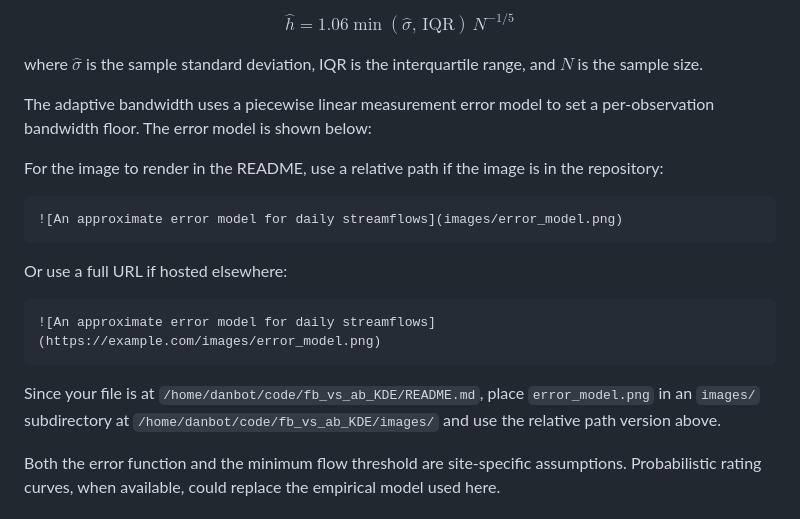
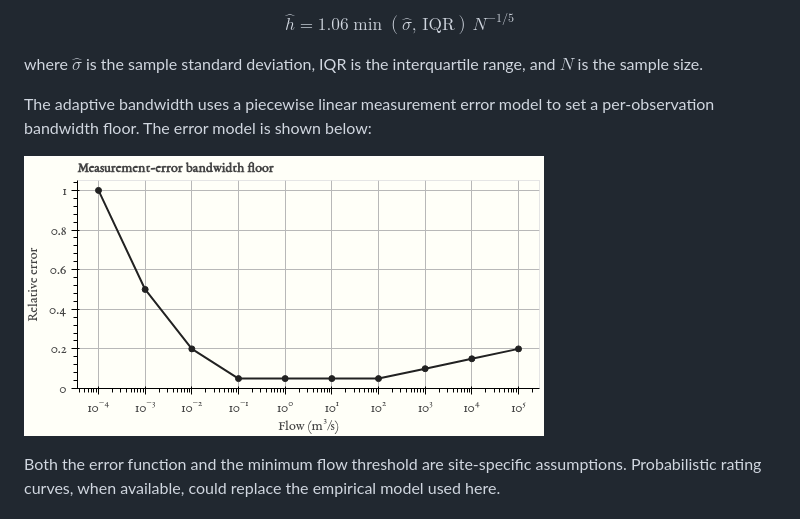
Before and after one commit to dankovacek/fb_vs_ab_KDE, a Markdown page: README.md, the part around the change. GitHub-like rendering.

Commit message:
undo bad edits from readme revision

````diff
--- a/README.md
+++ b/README.md
@@ -20,19 +20,7 @@ where $\hat{\sigma}$ is the sample standard deviation, IQR is the interquartile
 
 The adaptive bandwidth uses a piecewise linear measurement error model to set a per-observation bandwidth floor. The error model is shown below:
 
-For the image to render in the README, use a relative path if the image is in the repository:
-
-```markdown
 ![An approximate error model for daily streamflows](images/error_model.png)
-```
-
-Or use a full URL if hosted elsewhere:
-
-```markdown
-![An approximate error model for daily streamflows](https://example.com/images/error_model.png)
-```
-
-Since your file is at `/home/danbot/code/fb_vs_ab_KDE/README.md`, place `error_model.png` in an `images/` subdirectory at `/home/danbot/code/fb_vs_ab_KDE/images/` and use the relative path version above.
 
 Both the error function and the minimum flow threshold are site-specific assumptions. Probabilistic rating curves, when available, could replace the empirical model used here.
 
````
